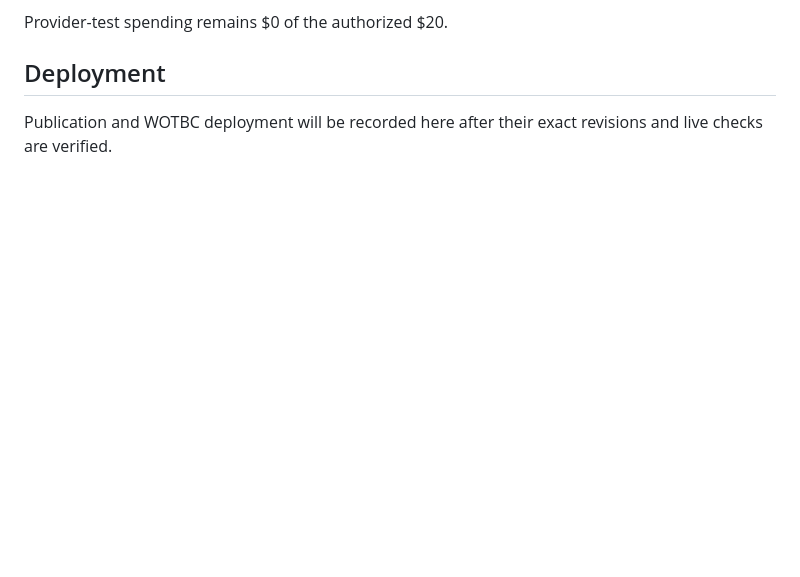
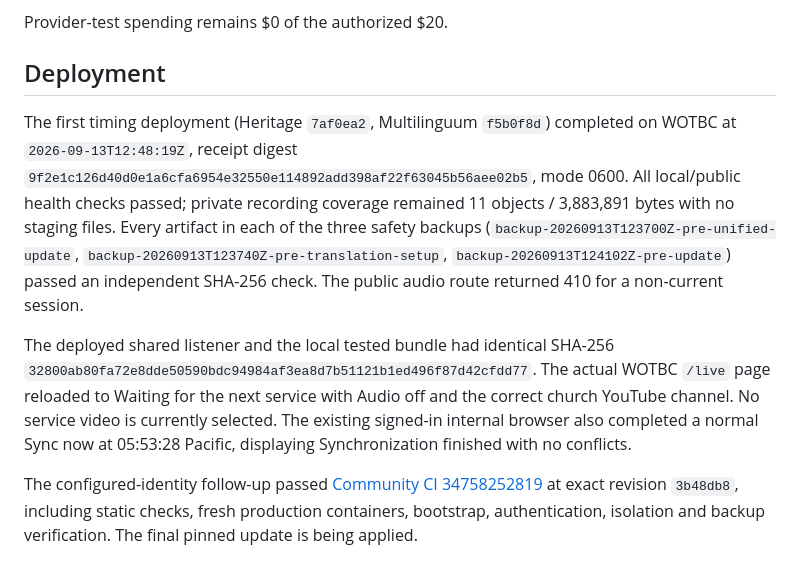
Before and after one commit to edydex/heritage-community, a Markdown page: docs/verification/2026-09-13-broadcast-timing.md, the part around the change. Drawn GitHub-style; blank space fills up the shorter version.

Commit message:
Record successful integration CI and live timing deployment

```diff
--- a/docs/verification/2026-09-13-broadcast-timing.md
+++ b/docs/verification/2026-09-13-broadcast-timing.md
@@ -33,4 +33,8 @@ Provider-test spending remains $0 of the authorized $20.
 
 ## Deployment
 
-Publication and WOTBC deployment will be recorded here after their exact revisions and live checks are verified.
+The first timing deployment (Heritage `7af0ea2`, Multilinguum `f5b0f8d`) completed on WOTBC at `2026-09-13T12:48:19Z`, receipt digest `9f2e1c126d40d0e1a6cfa6954e32550e114892add398af22f63045b56aee02b5`, mode 0600. All local/public health checks passed; private recording coverage remained 11 objects / 3,883,891 bytes with no staging files. Every artifact in each of the three safety backups (`backup-20260913T123700Z-pre-unified-update`, `backup-20260913T123740Z-pre-translation-setup`, `backup-20260913T124102Z-pre-update`) passed an independent SHA-256 check. The public audio route returned 410 for a non-current session.
+
+The deployed shared listener and the local tested bundle had identical SHA-256 `32800ab80fa72e8dde50590bdc94984af3ea8d7b51121b1ed496f87d42cfdd77`. The actual WOTBC `/live` page reloaded to Waiting for the next service with Audio off and the correct church YouTube channel. No service video is currently selected. The existing signed-in internal browser also completed a normal Sync now at 05:53:28 Pacific, displaying Synchronization finished with no conflicts.
+
+The configured-identity follow-up passed [Community CI 34758252819](https://github.com/edydex/heritage_study_bible/actions/runs/34758252819) at exact revision `3b48db8`, including static checks, fresh production containers, bootstrap, authentication, isolation and backup verification. The final pinned update is being applied.
```
